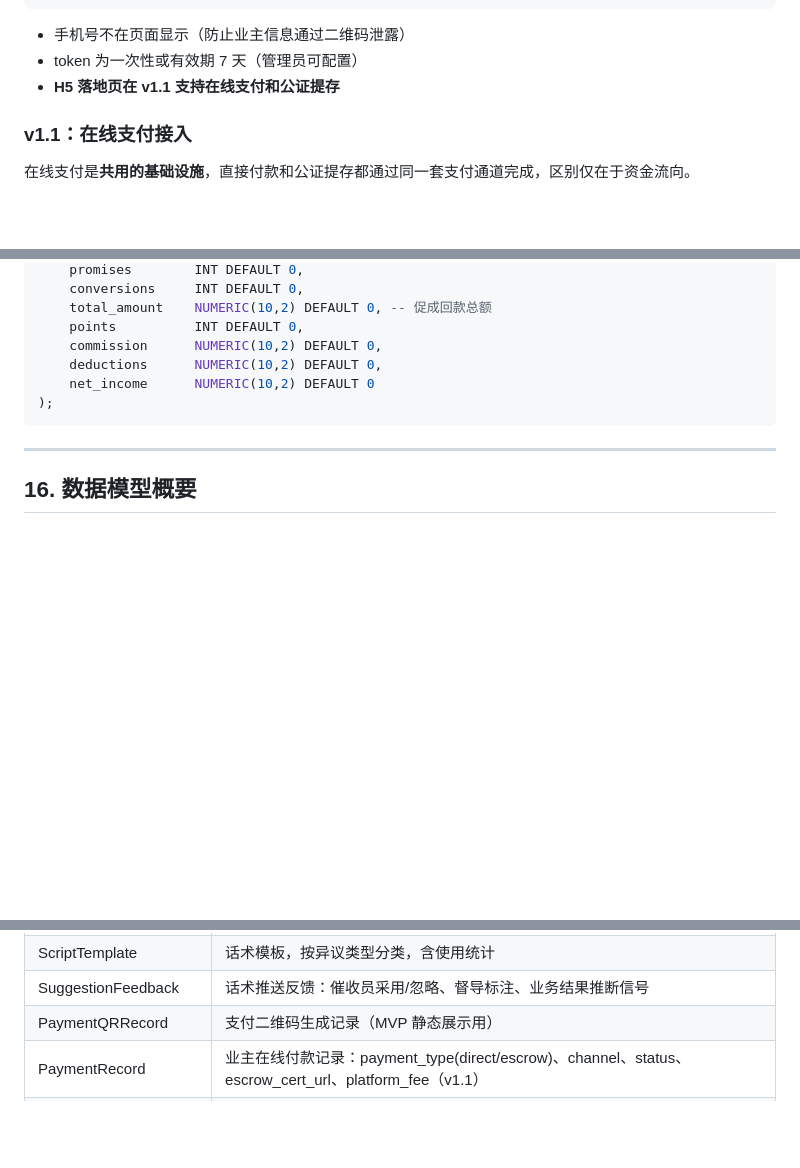
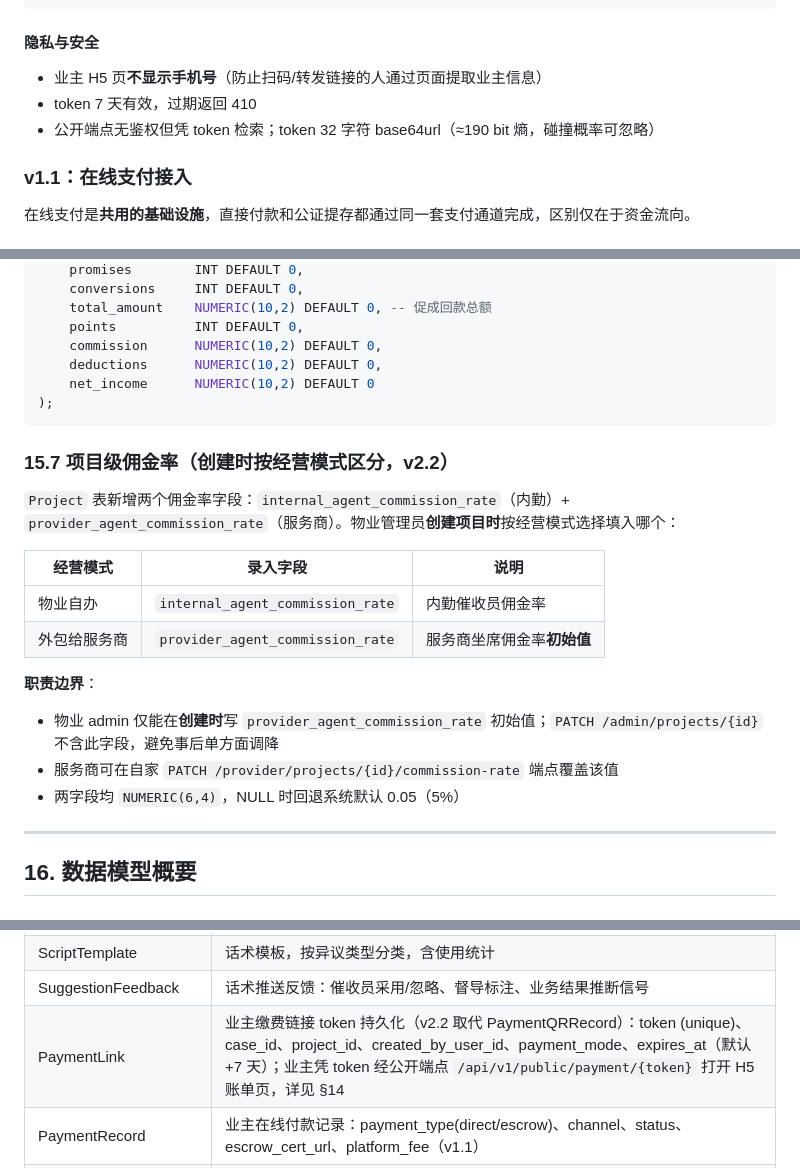
Before and after one commit to licheng123567/atuolvyin, a Markdown page: docs/PRD.md, 3 parts joined by grey strips. Rendered like a GitHub page; blank space fills up the shorter version.

````diff
--- a/docs/PRD.md
+++ b/docs/PRD.md
@@ -1211,9 +1256,11 @@ ASR 文本（含 speaker: agent/customer/unknown）
 └──────────────────────────────────────┘
 ```
 
-- 手机号不在页面显示（防止业主信息通过二维码泄露）
-- token 为一次性或有效期 7 天（管理员可配置）
-- **H5 落地页在 v1.1 支持在线支付和公证提存**
+#### 隐私与安全
+
+- 业主 H5 页**不显示手机号**（防止扫码/转发链接的人通过页面提取业主信息）
+- token 7 天有效，过期返回 410
+- 公开端点无鉴权但凭 token 检索；token 32 字符 base64url（≈190 bit 熵，碰撞概率可忽略）
 
 ### v1.1：在线支付接入
 
@@ -1466,6 +1513,20 @@ CREATE TABLE performance_record (
 );
 ```
 
+### 15.7 项目级佣金率（创建时按经营模式区分，v2.2）
+
+`Project` 表新增两个佣金率字段：`internal_agent_commission_rate`（内勤）+ `provider_agent_commission_rate`（服务商）。物业管理员**创建项目时**按经营模式选择填入哪个：
+
+| 经营模式 | 录入字段 | 说明 |
+|---------|--------|------|
+| 物业自办 | `internal_agent_commission_rate` | 内勤催收员佣金率 |
+| 外包给服务商 | `provider_agent_commission_rate` | 服务商坐席佣金率**初始值** |
+
+**职责边界**：
+- 物业 admin 仅能在**创建时**写 `provider_agent_commission_rate` 初始值；`PATCH /admin/projects/{id}` 不含此字段，避免事后单方面调降
+- 服务商可在自家 `PATCH /provider/projects/{id}/commission-rate` 端点覆盖该值
+- 两字段均 `NUMERIC(6,4)`，NULL 时回退系统默认 0.05（5%）
+
 ---
 
 ## 16. 数据模型概要
@@ -1498,7 +1559,7 @@ CREATE TABLE performance_record (
 | ReviewRecord | 督导复核记录，AI 判断 vs 人工判断对比，用于模型优化 |
 | ScriptTemplate | 话术模板，按异议类型分类，含使用统计 |
 | SuggestionFeedback | 话术推送反馈：催收员采用/忽略、督导标注、业务结果推断信号 |
-| PaymentQRRecord | 支付二维码生成记录（MVP 静态展示用）|
+| PaymentLink | 业主缴费链接 token 持久化（v2.2 取代 PaymentQRRecord）：token (unique)、case_id、project_id、created_by_user_id、payment_mode、expires_at（默认 +7 天）；业主凭 token 经公开端点 `/api/v1/public/payment/{token}` 打开 H5 账单页，详见 §14 |
 | PaymentRecord | 业主在线付款记录：payment_type(direct/escrow)、channel、status、escrow_cert_url、platform_fee（v1.1）|
 | BlockchainProof | 区块链存证回执：data_id、data_type、data_hash、tx_hash、chain、block_height（v1.1）|
 
````
Also changed, not shown: other parts of docs/PRD.md (+67 -21 lines).
